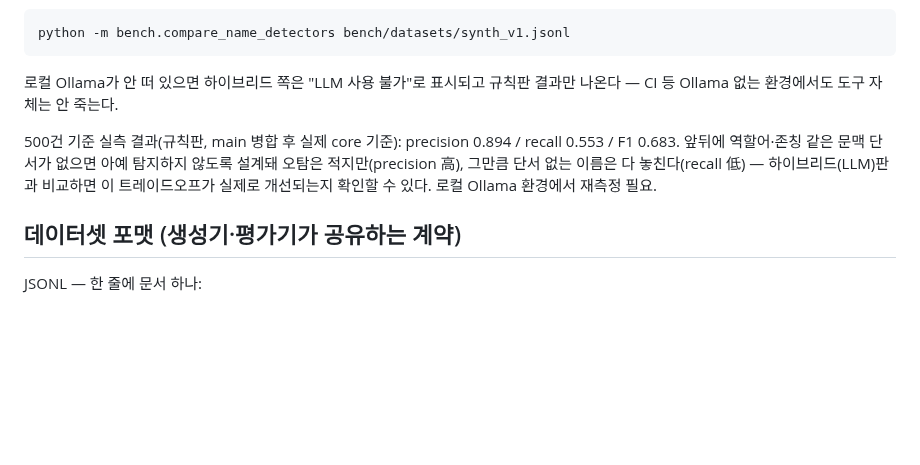
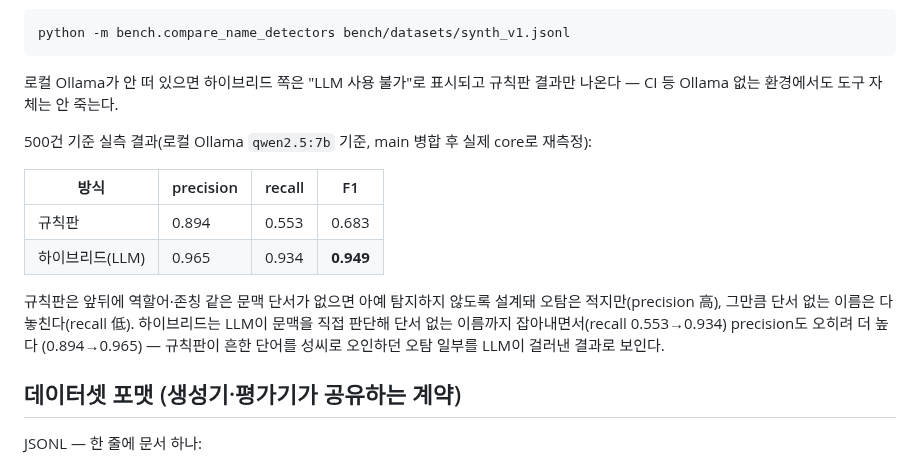
Before and after one commit to ChoHyeonChan/maskingtape, a Markdown page: bench/README.md, the part around the change. Rendered like a GitHub page; blank space fills up the shorter version.

Commit message:
docs(bench): 이름 탐지 규칙판 vs 하이브리드 실측치 갱신 (로컬 Ollama)
로컬에 Ollama + qwen2.5:7b를 설치해 500건 데이터셋으로 실제 재측정.
규칙판 F1 0.683 → 하이브리드 F1 0.949로 크게 개선 확인 (recall
0.553→0.934, precision도 0.894→0.965로 함께 상승). 하이브리드가
문맥 단서 없는 이름도 잡아내면서 규칙판의 흔한 단어 오탐까지
같이 줄인 것으로 보임.

```diff
--- a/bench/README.md
+++ b/bench/README.md
@@ -156,10 +156,17 @@ python -m bench.compare_name_detectors bench/datasets/synth_v1.jsonl
 로컬 Ollama가 안 떠 있으면 하이브리드 쪽은 "LLM 사용 불가"로 표시되고 규칙판 결과만 나온다 —
 CI 등 Ollama 없는 환경에서도 도구 자체는 안 죽는다.
 
-500건 기준 실측 결과(규칙판, main 병합 후 실제 core 기준): precision 0.894 / recall 0.553 /
-F1 0.683. 앞뒤에 역할어·존칭 같은 문맥 단서가 없으면 아예 탐지하지 않도록 설계돼 오탐은
-적지만(precision 高), 그만큼 단서 없는 이름은 다 놓친다(recall 低) — 하이브리드(LLM)판과
-비교하면 이 트레이드오프가 실제로 개선되는지 확인할 수 있다. 로컬 Ollama 환경에서 재측정 필요.
+500건 기준 실측 결과(로컬 Ollama `qwen2.5:7b` 기준, main 병합 후 실제 core로 재측정):
+
+| 방식 | precision | recall | F1 |
+|---|---|---|---|
+| 규칙판 | 0.894 | 0.553 | 0.683 |
+| 하이브리드(LLM) | 0.965 | 0.934 | **0.949** |
+
+규칙판은 앞뒤에 역할어·존칭 같은 문맥 단서가 없으면 아예 탐지하지 않도록 설계돼 오탐은
+적지만(precision 高), 그만큼 단서 없는 이름은 다 놓친다(recall 低). 하이브리드는 LLM이 문맥을
+직접 판단해 단서 없는 이름까지 잡아내면서(recall 0.553→0.934) precision도 오히려 더 높다
+(0.894→0.965) — 규칙판이 흔한 단어를 성씨로 오인하던 오탐 일부를 LLM이 걸러낸 결과로 보인다.
 
 ## 데이터셋 포맷 (생성기·평가기가 공유하는 계약)
 
```
